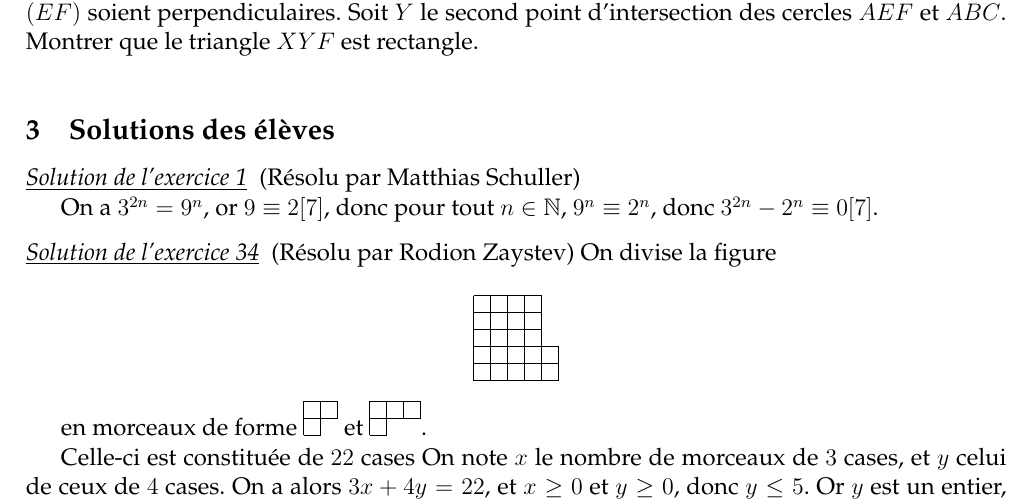
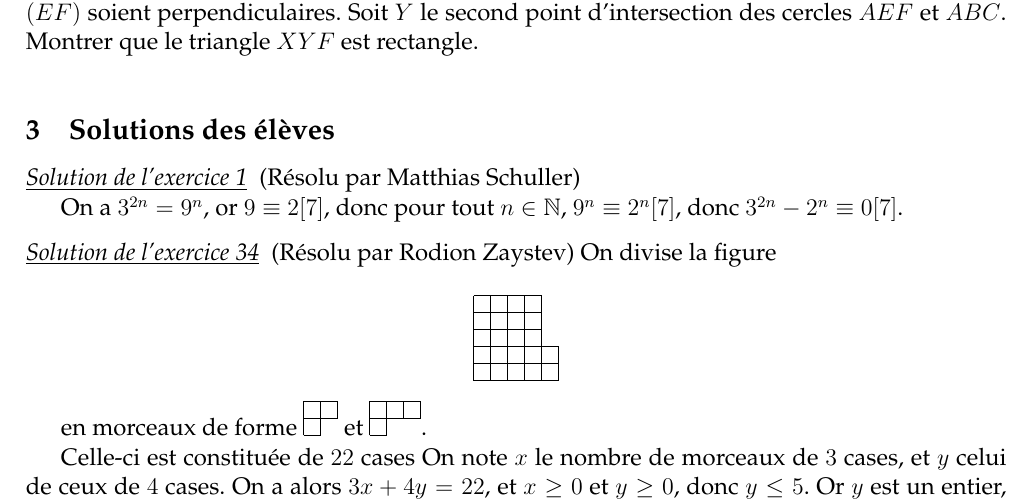
Before and after one commit to felixll/stage2016, a LaTeX book (poly.tex, which reads muraille/solutions.tex): part of page 48 of 52, cut so that both start at the same text. Compiled offline with pdfLaTeX.

Commit message:
typo exercice 1

```diff
--- a/muraille/solutions.tex
+++ b/muraille/solutions.tex
@@ -2,7 +2,7 @@
 
 On a $3^{2n}=9^n$,
 or $9 \equiv 2 [7]$,
-donc pour tout $n \in \mathbb{N}$, $9^n \equiv 2^n$,
+donc pour tout $n \in \mathbb{N}$, $9^n \equiv 2^n [7]$,
 donc $3^{2n}-2^n \equiv 0 [7]$.
 
 \end{sol}
```
